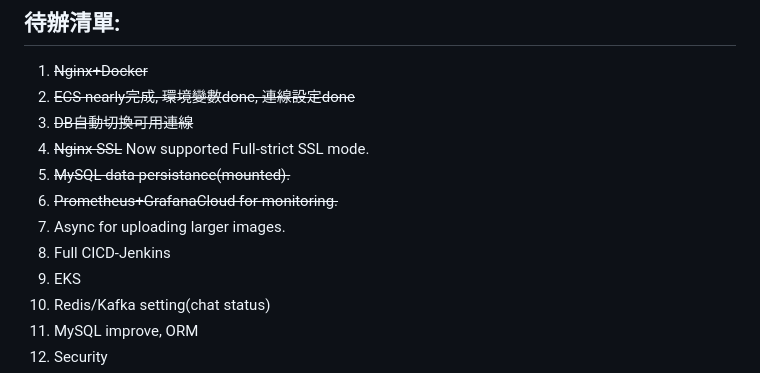
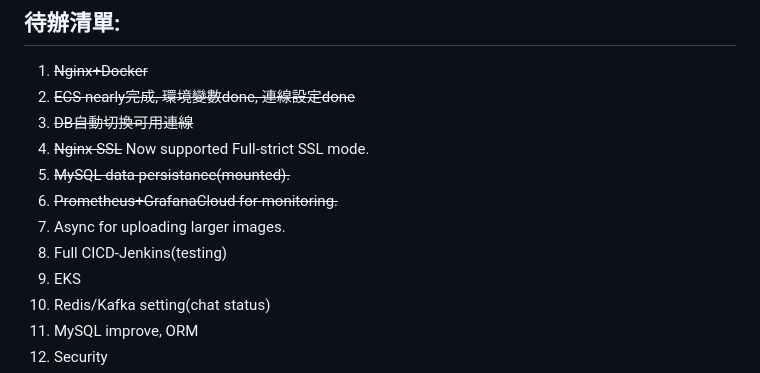
Before and after one commit to skywalker0823/motivetag, a Markdown page: README.md, the part around the change. Rendered like a GitHub page.

Commit message:
Jenkins test2

```diff
--- a/README.md
+++ b/README.md
@@ -12,7 +12,7 @@ https://motivetag.com
 5. ~~MySQL data persistance(mounted).~~
 6. ~~Prometheus+GrafanaCloud for monitoring.~~
 7. Async for uploading larger images.
-8. Full CICD-Jenkins
+8. Full CICD-Jenkins(testing)
 9. EKS
 10. Redis/Kafka setting(chat status)
 11. MySQL improve, ORM
```
